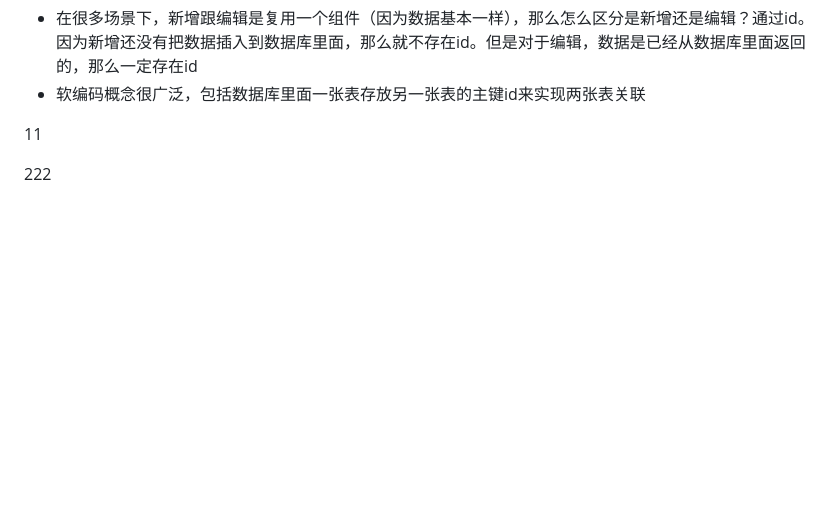
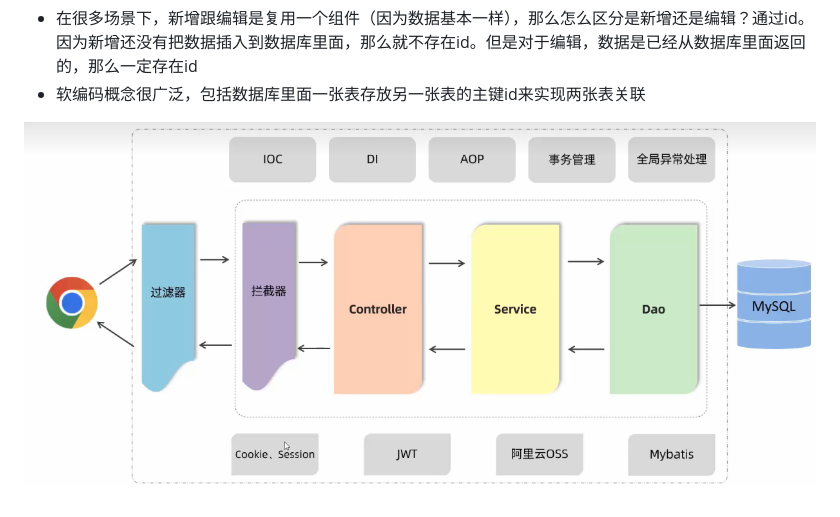
Before and after one commit to flowerchar/SelectCourse, a Markdown page: README.md, the part around the change. GitHub-like rendering; pictures changed too: README.assets/image-20240302174134113.png (added); blank space fills up the shorter version.

```diff
--- a/README.md
+++ b/README.md
@@ -173,6 +173,4 @@ user.name = "admin"
 - 在很多场景下，新增跟编辑是复用一个组件（因为数据基本一样），那么怎么区分是新增还是编辑？通过id。因为新增还没有把数据插入到数据库里面，那么就不存在id。但是对于编辑，数据是已经从数据库里面返回的，那么一定存在id
 - 软编码概念很广泛，包括数据库里面一张表存放另一张表的主键id来实现两张表关联
 
-11
-
-222
+![image-20240302174134113](README.assets/image-20240302174134113.png)
```
Also changed, not shown: 6 other files.
